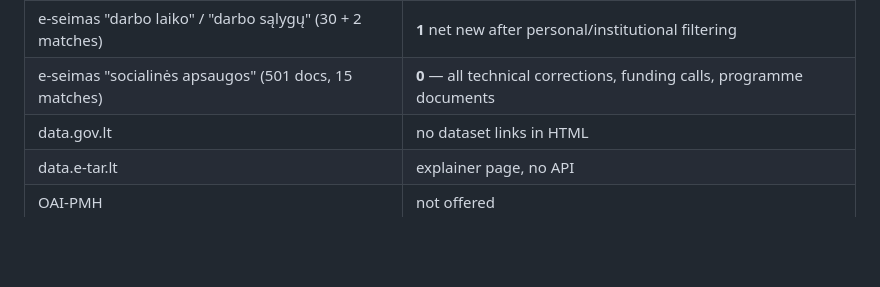
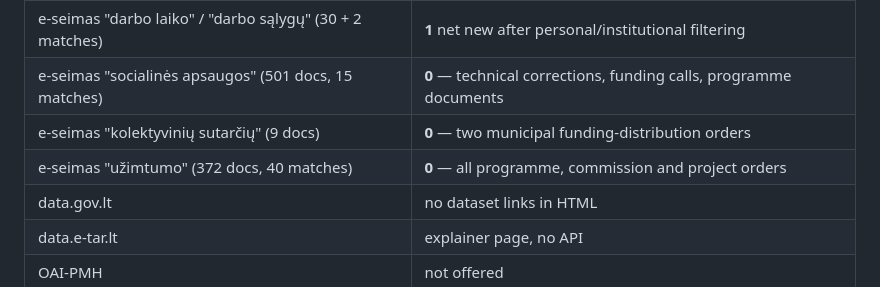
Before and after one commit to dziugasmarcenas-ui/legal-rag, a Markdown page: README.md, the part around the change. Rendered like a GitHub page; blank space fills up the shorter version.

Commit message:
Two more batches, both zero
"kolektyvinių sutarčių" returned 9 documents, two of which are municipal
funding-distribution orders. "užimtumo" returned 372; 40 passed the keyword
filter and every one is an employment-programme, commission or project order —
administrative acts implementing a programme, not rules of law.

Nothing ingested. The discovery table records both zeros next to the earlier
ones; the search index is an administrative register.

```diff
--- a/README.md
+++ b/README.md
@@ -663,7 +663,9 @@ Discovery routes measured, with yields:
 | e-seimas TAD via browser bridge (26 exported) | **9** net new |
 | e-seimas title batch "darbo apmokėjimo" (7 exported) | **2** net new; 5 exam-payment orders pruned |
 | e-seimas "darbo laiko" / "darbo sąlygų" (30 + 2 matches) | **1** net new after personal/institutional filtering |
-| e-seimas "socialinės apsaugos" (501 docs, 15 matches) | **0** — all technical corrections, funding calls, programme documents |
+| e-seimas "socialinės apsaugos" (501 docs, 15 matches) | **0** — technical corrections, funding calls, programme documents |
+| e-seimas "kolektyvinių sutarčių" (9 docs) | **0** — two municipal funding-distribution orders |
+| e-seimas "užimtumo" (372 docs, 40 matches) | **0** — all programme, commission and project orders |
 | data.gov.lt | no dataset links in HTML |
 | data.e-tar.lt | explainer page, no API |
 | OAI-PMH | not offered |
```
